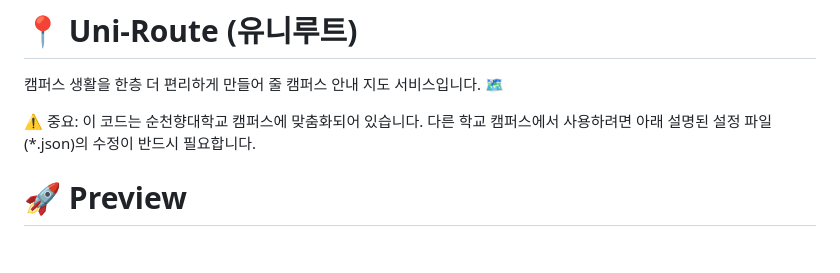
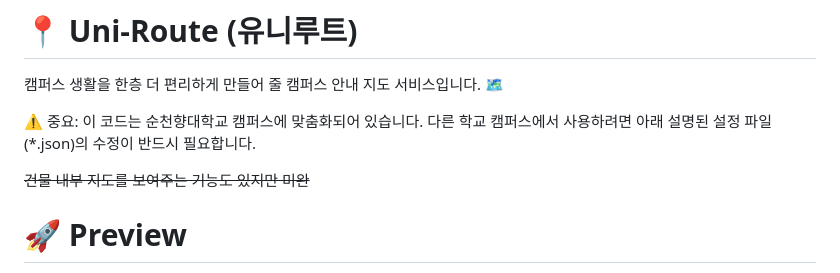
Before and after one commit to Tanat05/Uni-Route, a Markdown page: README.md, the part around the change. GitHub-like rendering; blank space fills up the shorter version.

```diff
--- a/README.md
+++ b/README.md
@@ -3,6 +3,8 @@
 캠퍼스 생활을 한층 더 편리하게 만들어 줄 캠퍼스 안내 지도 서비스입니다. 🗺️
 
 ⚠️ 중요: 이 코드는 순천향대학교 캠퍼스에 맞춤화되어 있습니다. 다른 학교 캠퍼스에서 사용하려면 아래 설명된 설정 파일(*.json)의 수정이 반드시 필요합니다.
+
+~~건물 내부 지도를 보여주는 기능도 있지만 미완~~
 
 # 🚀 Preview
 
```
